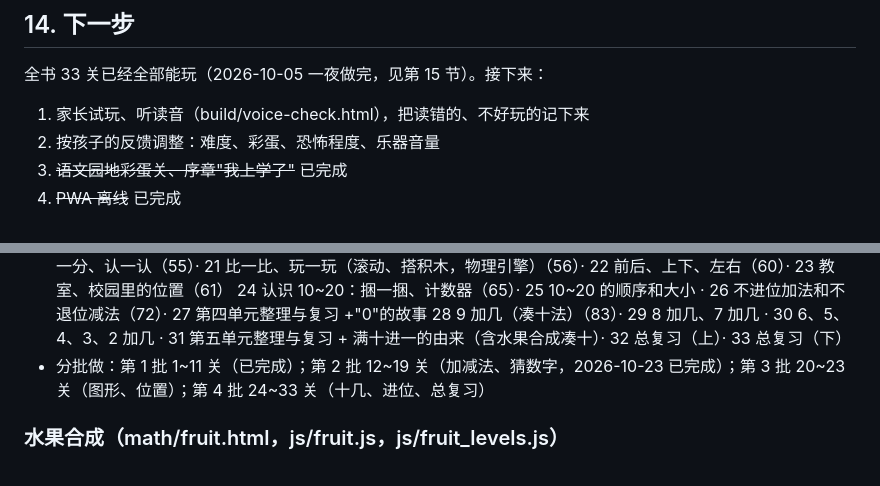
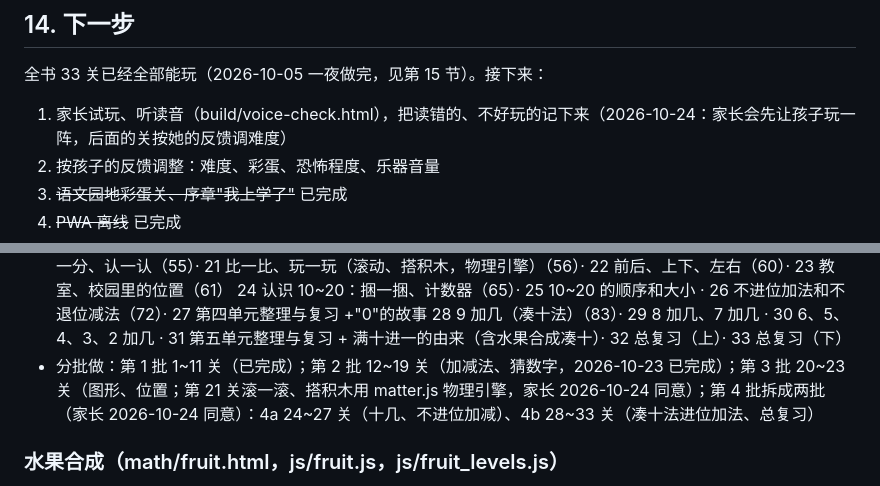
Before and after one commit to closernow/liuliu, a Markdown page: docs/DESIGN.md, 2 parts joined by grey strips. GitHub-like rendering.

Commit message:
设计文档：数学第 4 批拆两批，第 21 关用物理引擎，先试玩再调难度

```diff
--- a/docs/DESIGN.md
+++ b/docs/DESIGN.md
@@ -234,7 +234,7 @@
 ## 14. 下一步
 
 全书 33 关已经全部能玩（2026-10-05 一夜做完，见第 15 节）。接下来：
-1. 家长试玩、听读音（build/voice-check.html），把读错的、不好玩的记下来
+1. 家长试玩、听读音（build/voice-check.html），把读错的、不好玩的记下来（2026-10-24：家长会先让孩子玩一阵，后面的关按她的反馈调难度）
 2. 按孩子的反馈调整：难度、彩蛋、恐怖程度、乐器音量
 3. ~~语文园地彩蛋关、序章"我上学了"~~ 已完成
 4. ~~PWA 离线~~ 已完成
@@ -349,7 +349,7 @@
   19 猜数字（54）· 20 认识立体图形：分一分、认一认（55）· 21 比一比、玩一玩（滚动、搭积木，物理引擎）（56）· 22 前后、上下、左右（60）· 23 教室、校园里的位置（61）
   24 认识 10~20：捆一捆、计数器（65）· 25 10~20 的顺序和大小 · 26 不进位加法和不退位减法（72）· 27 第四单元整理与复习 +"0"的故事
   28 9 加几（凑十法）（83）· 29 8 加几、7 加几 · 30 6、5、4、3、2 加几 · 31 第五单元整理与复习 + 满十进一的由来（含水果合成凑十）· 32 总复习（上）· 33 总复习（下）
-- 分批做：第 1 批 1~11 关（已完成）；第 2 批 12~19 关（加减法、猜数字，2026-10-23 已完成）；第 3 批 20~23 关（图形、位置）；第 4 批 24~33 关（十几、进位、总复习）
+- 分批做：第 1 批 1~11 关（已完成）；第 2 批 12~19 关（加减法、猜数字，2026-10-23 已完成）；第 3 批 20~23 关（图形、位置；第 21 关滚一滚、搭积木用 matter.js 物理引擎，家长 2026-10-24 同意）；第 4 批拆成两批（家长 2026-10-24 同意）：4a 24~27 关（十几、不进位加减）、4b 28~33 关（凑十法进位加法、总复习）
 
 ### 水果合成（math/fruit.html，js/fruit.js，js/fruit_levels.js）
 - 回到最早的简单版，只有一条规则：**两个水果加起来正好是目标数才合成**（分与合、凑十）。关卡：凑 3 ~ 凑 9、凑 10
```
